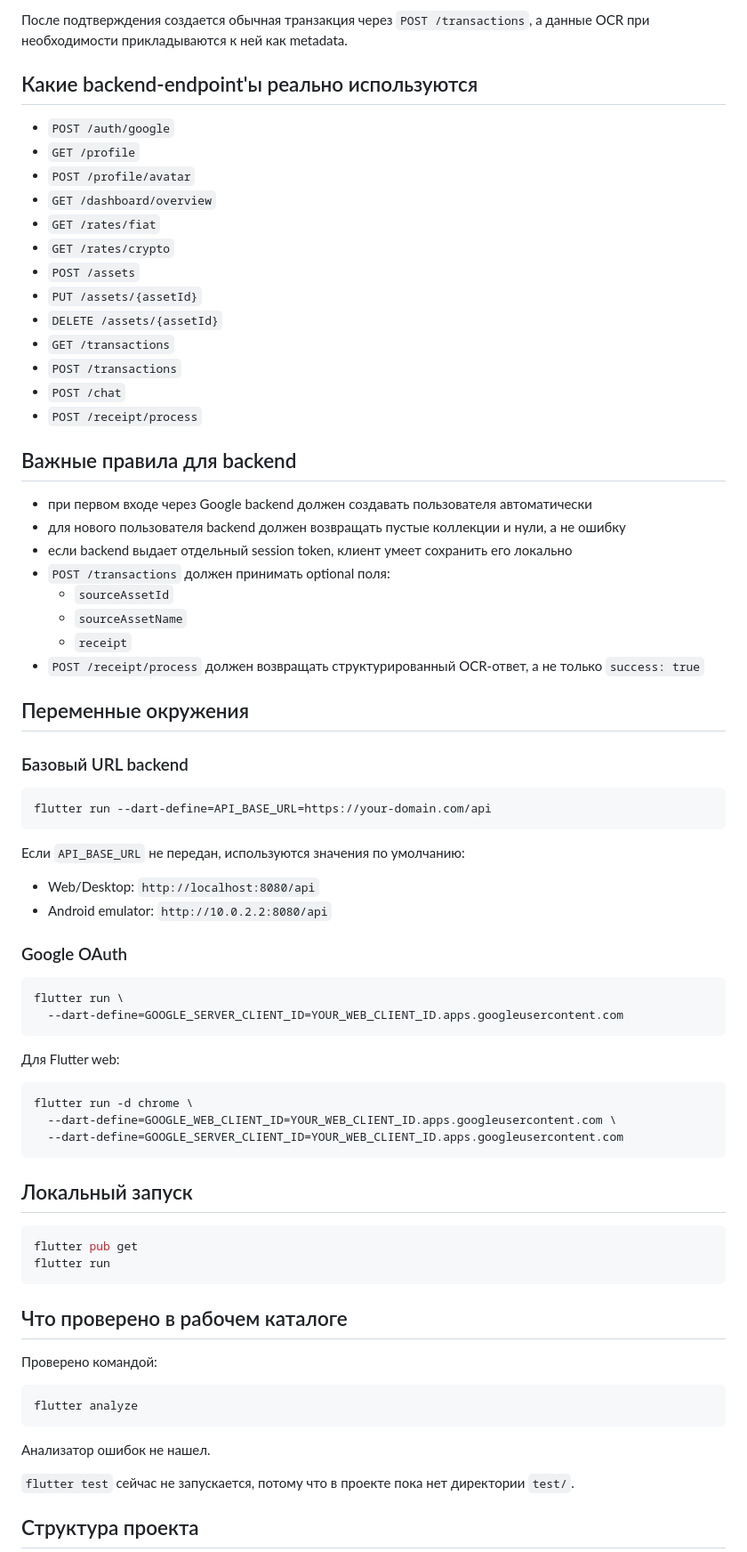
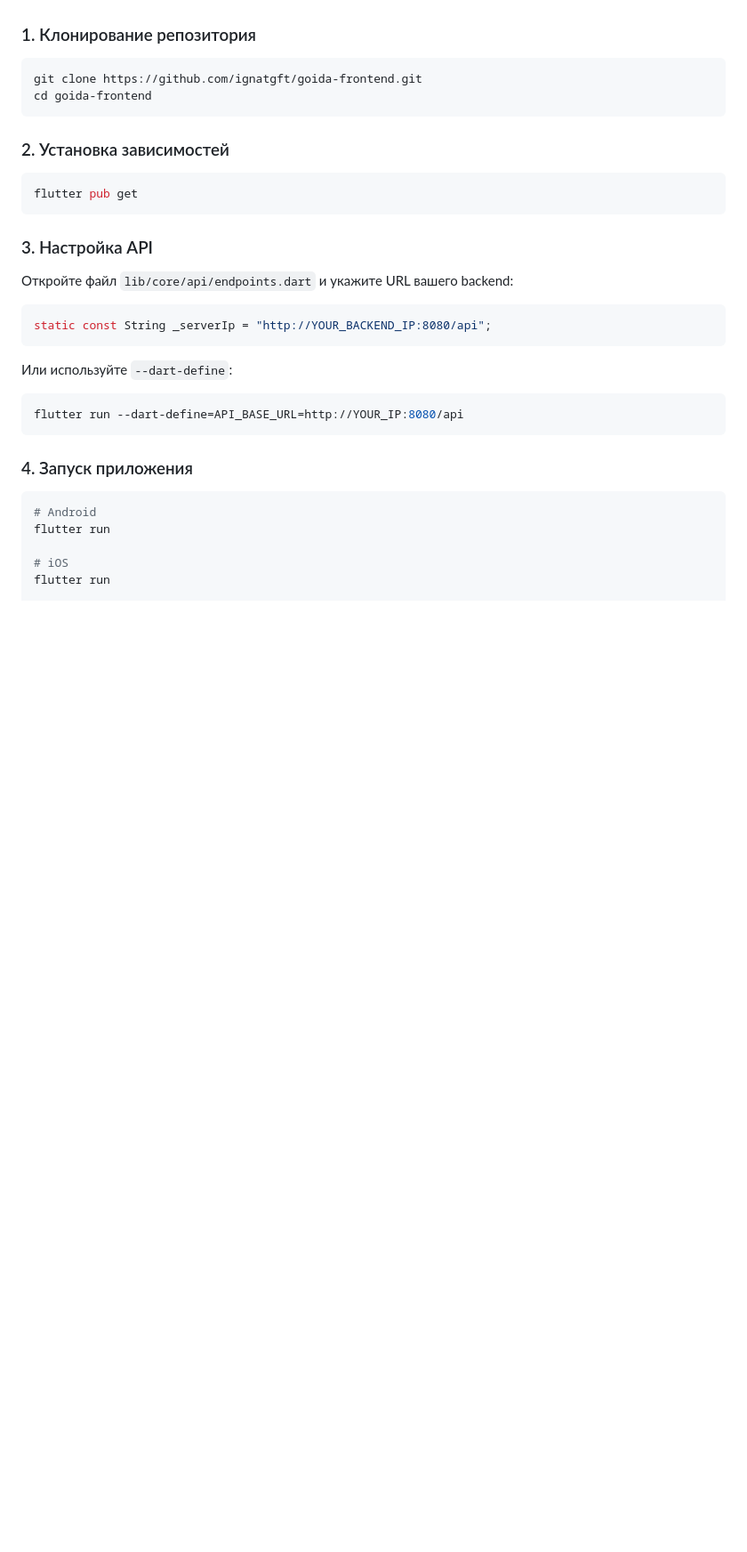
Before and after one commit to ignatgft/goida-frontend, a Markdown page: README.md, the part around one of its changes. Shown at 89% size. Rendered like a GitHub page; blank space fills up the shorter version.

````diff
--- a/README.md
+++ b/README.md
@@ -80,78 +42,36 @@
-После подтверждения создается обычная транзакция через `POST /transactions`, а данные OCR при необходимости прикладываются к ней как metadata.
-
-## Какие backend-endpoint'ы реально используются
-
-- `POST /auth/google`
-- `GET /profile`
-- `POST /profile/avatar`
-- `GET /dashboard/overview`
-- `GET /rates/fiat`
-- `GET /rates/crypto`
-- `POST /assets`
-- `PUT /assets/{assetId}`
-- `DELETE /assets/{assetId}`
-- `GET /transactions`
-- `POST /transactions`
-- `POST /chat`
-- `POST /receipt/process`
-
-## Важные правила для backend
-
-- при первом входе через Google backend должен создавать пользователя автоматически
-- для нового пользователя backend должен возвращать пустые коллекции и нули, а не ошибку
-- если backend выдает отдельный session token, клиент умеет сохранить его локально
-- `POST /transactions` должен принимать optional поля:
-  - `sourceAssetId`
-  - `sourceAssetName`
-  - `receipt`
-- `POST /receipt/process` должен возвращать структурированный OCR-ответ, а не только `success: true`
-
-## Переменные окружения
-
-### Базовый URL backend
+### 1. Клонирование репозитория
 
 ```bash
-flutter run --dart-define=API_BASE_URL=https://your-domain.com/api
+git clone https://github.com/ignatgft/goida-frontend.git
+cd goida-frontend
 ```
 
-Если `API_BASE_URL` не передан, используются значения по умолчанию:
-
-- Web/Desktop: `http://localhost:8080/api`
-- Android emulator: `http://10.0.2.2:8080/api`
-
-### Google OAuth
-
-```bash
-flutter run \
-  --dart-define=GOOGLE_SERVER_CLIENT_ID=YOUR_WEB_CLIENT_ID.apps.googleusercontent.com
-```
-
-Для Flutter web:
-
-```bash
-flutter run -d chrome \
-  --dart-define=GOOGLE_WEB_CLIENT_ID=YOUR_WEB_CLIENT_ID.apps.googleusercontent.com \
-  --dart-define=GOOGLE_SERVER_CLIENT_ID=YOUR_WEB_CLIENT_ID.apps.googleusercontent.com
-```
-
-## Локальный запуск
+### 2. Установка зависимостей
 
 ```bash
 flutter pub get
-flutter run
 ```
 
-## Что проверено в рабочем каталоге
+### 3. Настройка API
 
-Проверено командой:
+Откройте файл `lib/core/api/endpoints.dart` и укажите URL вашего backend:
+
+```dart
+static const String _serverIp = "http://YOUR_BACKEND_IP:8080/api";
+```
+
+Или используйте `--dart-define`:
 
 ```bash
-flutter analyze
+flutter run --dart-define=API_BASE_URL=http://YOUR_IP:8080/api
 ```
 
-Анализатор ошибок не нашел.
+### 4. Запуск приложения
 
-`flutter test` сейчас не запускается, потому что в проекте пока нет директории `test/`.
+```bash
+# Android
+flutter run
 
-## Структура проекта
+# iOS
+flutter run
 
````
Also changed, not shown: other parts of README.md (+189 -94 lines).
